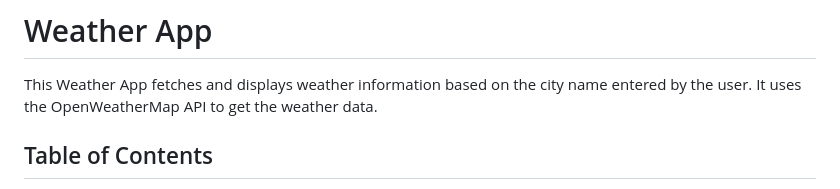
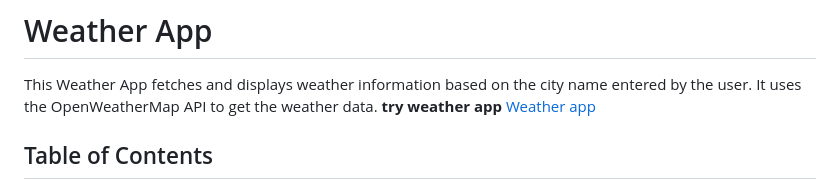
Before and after one commit to HashimThePassionate/weather-app, a Markdown page: readme.md, the part around the change. Rendered like a GitHub page.

Commit message:
Github Page lin added

```diff
--- a/readme.md
+++ b/readme.md
@@ -1,6 +1,7 @@
 # Weather App
 
 This Weather App fetches and displays weather information based on the city name entered by the user. It uses the OpenWeatherMap API to get the weather data.
+**try weather app** [Weather app](https://hashimthepassionate.github.io/weather-app/)
 
 ## Table of Contents
 - [Prerequisites](#prerequisites)
```
